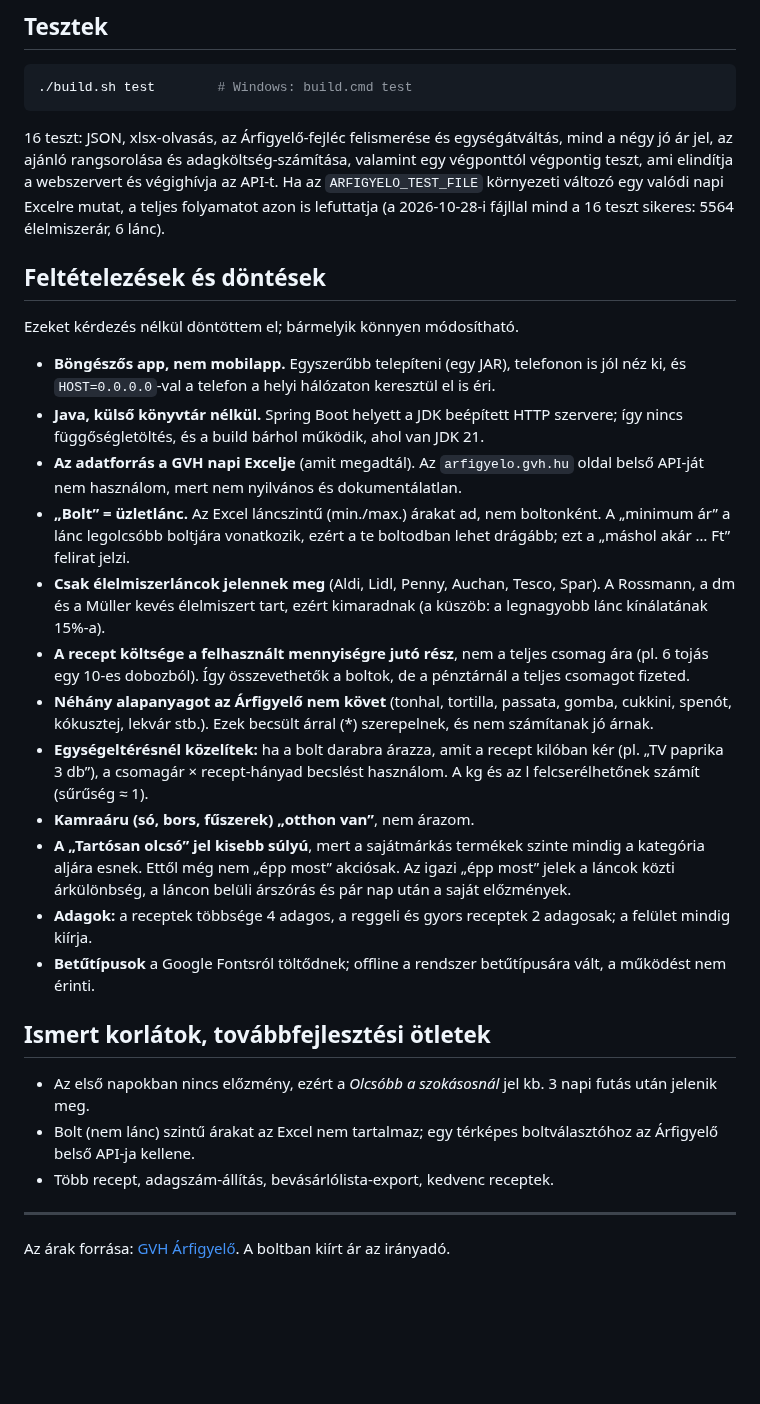
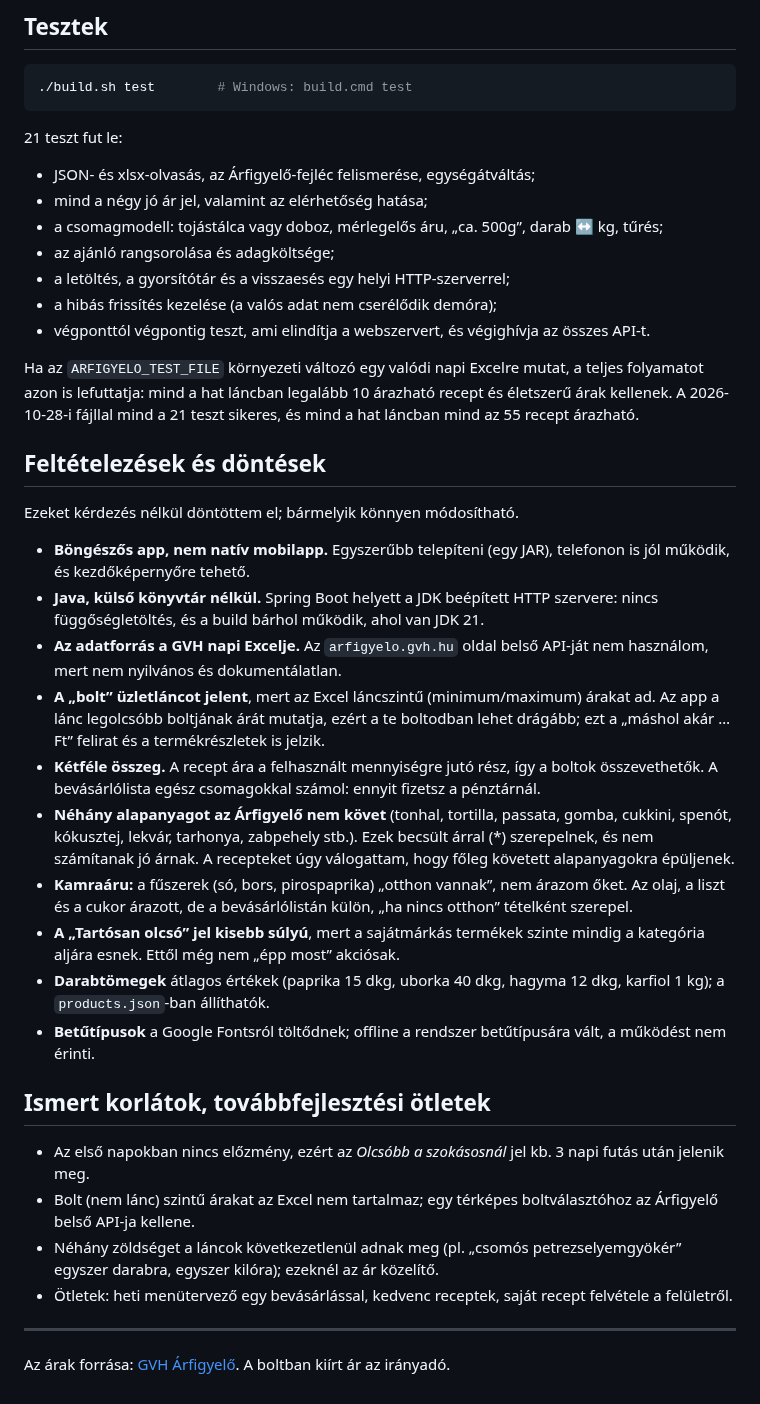
Before and after one commit to vereszsolt06/teszt, a Markdown page: README.md, the part around one of its changes. Rendered like a GitHub page; blank space fills up the shorter version.

````diff
--- a/README.md
+++ b/README.md
@@ -103,30 +134,38 @@ src/test/java/hu/sporolos/AllTests.java
 ./build.sh test        # Windows: build.cmd test
 ```
 
-16 teszt: JSON, xlsx-olvasás, az Árfigyelő-fejléc felismerése és egységátváltás, mind a négy jó ár jel, az ajánló rangsorolása és adagköltség-számítása, valamint egy végponttól végpontig teszt, ami elindítja a webszervert és végighívja az API-t. Ha az `ARFIGYELO_TEST_FILE` környezeti változó egy valódi napi Excelre mutat, a teljes folyamatot azon is lefuttatja (a 2026-10-28-i fájllal mind a 16 teszt sikeres: 5564 élelmiszerár, 6 lánc).
+21 teszt fut le:
+- JSON- és xlsx-olvasás, az Árfigyelő-fejléc felismerése, egységátváltás;
+- mind a négy jó ár jel, valamint az elérhetőség hatása;
+- a csomagmodell: tojástálca vagy doboz, mérlegelős áru, „ca. 500g”, darab ↔ kg, tűrés;
+- az ajánló rangsorolása és adagköltsége;
+- a letöltés, a gyorsítótár és a visszaesés egy helyi HTTP-szerverrel;
+- a hibás frissítés kezelése (a valós adat nem cserélődik demóra);
+- végponttól végpontig teszt, ami elindítja a webszervert, és végighívja az összes API-t.
+
+Ha az `ARFIGYELO_TEST_FILE` környezeti változó egy valódi napi Excelre mutat, a teljes folyamatot azon is lefuttatja: mind a hat láncban legalább 10 árazható recept és életszerű árak kellenek. A 2026-10-28-i fájllal mind a 21 teszt sikeres, és mind a hat láncban mind az 55 recept árazható.
 
 ## Feltételezések és döntések
 
 Ezeket kérdezés nélkül döntöttem el; bármelyik könnyen módosítható.
 
-- **Böngészős app, nem mobilapp.** Egyszerűbb telepíteni (egy JAR), telefonon is jól néz ki, és `HOST=0.0.0.0`-val a telefon a helyi hálózaton keresztül el is éri.
-- **Java, külső könyvtár nélkül.** Spring Boot helyett a JDK beépített HTTP szervere; így nincs függőségletöltés, és a build bárhol működik, ahol van JDK 21.
-- **Az adatforrás a GVH napi Excelje** (amit megadtál). Az `arfigyelo.gvh.hu` oldal belső API-ját nem használom, mert nem nyilvános és dokumentálatlan.
-- **„Bolt” = üzletlánc.** Az Excel láncszintű (min./max.) árakat ad, nem boltonként. A „minimum ár” a lánc legolcsóbb boltjára vonatkozik, ezért a te boltodban lehet drágább; ezt a „máshol akár … Ft” felirat jelzi.
-- **Csak élelmiszerláncok jelennek meg** (Aldi, Lidl, Penny, Auchan, Tesco, Spar). A Rossmann, a dm és a Müller kevés élelmiszert tart, ezért kimaradnak (a küszöb: a legnagyobb lánc kínálatának 15%-a).
-- **A recept költsége a felhasznált mennyiségre jutó rész**, nem a teljes csomag ára (pl. 6 tojás egy 10-es dobozból). Így összevethetők a boltok, de a pénztárnál a teljes csomagot fizeted.
-- **Néhány alapanyagot az Árfigyelő nem követ** (tonhal, tortilla, passata, gomba, cukkini, spenót, kókusztej, lekvár stb.). Ezek becsült árral (*) szerepelnek, és nem számítanak jó árnak.
-- **Egységeltérésnél közelítek:** ha a bolt darabra árazza, amit a recept kilóban kér (pl. „TV paprika 3 db”), a csomagár × recept-hányad becslést használom. A kg és az l felcserélhetőnek számít (sűrűség ≈ 1).
-- **Kamraáru (só, bors, fűszerek) „otthon van”**, nem árazom.
-- **A „Tartósan olcsó” jel kisebb súlyú**, mert a sajátmárkás termékek szinte mindig a kategória aljára esnek. Ettől még nem „épp most” akciósak. Az igazi „épp most” jelek a láncok közti árkülönbség, a láncon belüli árszórás és pár nap után a saját előzmények.
-- **Adagok:** a receptek többsége 4 adagos, a reggeli és gyors receptek 2 adagosak; a felület mindig kiírja.
+- **Böngészős app, nem natív mobilapp.** Egyszerűbb telepíteni (egy JAR), telefonon is jól működik, és kezdőképernyőre tehető.
+- **Java, külső könyvtár nélkül.** Spring Boot helyett a JDK beépített HTTP szervere: nincs függőségletöltés, és a build bárhol működik, ahol van JDK 21.
+- **Az adatforrás a GVH napi Excelje.** Az `arfigyelo.gvh.hu` oldal belső API-ját nem használom, mert nem nyilvános és dokumentálatlan.
+- **A „bolt” üzletláncot jelent**, mert az Excel láncszintű (minimum/maximum) árakat ad. Az app a lánc legolcsóbb boltjának árát mutatja, ezért a te boltodban lehet drágább; ezt a „máshol akár … Ft” felirat és a termékrészletek is jelzik.
+- **Kétféle összeg.** A recept ára a felhasznált mennyiségre jutó rész, így a boltok összevethetők. A bevásárlólista egész csomagokkal számol: ennyit fizetsz a pénztárnál.
+- **Néhány alapanyagot az Árfigyelő nem követ** (tonhal, tortilla, passata, gomba, cukkini, spenót, kókusztej, lekvár, tarhonya, zabpehely stb.). Ezek becsült árral (*) szerepelnek, és nem számítanak jó árnak. A recepteket úgy válogattam, hogy főleg követett alapanyagokra épüljenek.
+- **Kamraáru:** a fűszerek (só, bors, pirospaprika) „otthon vannak”, nem árazom őket. Az olaj, a liszt és a cukor árazott, de a bevásárlólistán külön, „ha nincs otthon” tételként szerepel.
+- **A „Tartósan olcsó” jel kisebb súlyú**, mert a sajátmárkás termékek szinte mindig a kategória aljára esnek. Ettől még nem „épp most” akciósak.
+- **Darabtömegek** átlagos értékek (paprika 15 dkg, uborka 40 dkg, hagyma 12 dkg, karfiol 1 kg); a `products.json`-ban állíthatók.
 - **Betűtípusok** a Google Fontsról töltődnek; offline a rendszer betűtípusára vált, a működést nem érinti.
 
 ## Ismert korlátok, továbbfejlesztési ötletek
 
-- Az első napokban nincs előzmény, ezért a *Olcsóbb a szokásosnál* jel kb. 3 napi futás után jelenik meg.
+- Az első napokban nincs előzmény, ezért az *Olcsóbb a szokásosnál* jel kb. 3 napi futás után jelenik meg.
 - Bolt (nem lánc) szintű árakat az Excel nem tartalmaz; egy térképes boltválasztóhoz az Árfigyelő belső API-ja kellene.
-- Több recept, adagszám-állítás, bevásárlólista-export, kedvenc receptek.
+- Néhány zöldséget a láncok következetlenül adnak meg (pl. „csomós petrezselyemgyökér” egyszer darabra, egyszer kilóra); ezeknél az ár közelítő.
+- Ötletek: heti menütervező egy bevásárlással, kedvenc receptek, saját recept felvétele a felületről.
 
 ---
 Az árak forrása: [GVH Árfigyelő](https://arfigyelo.gvh.hu). A boltban kiírt ár az irányadó.
````
Also changed, not shown: other parts of README.md (+59 -28 lines), docs/kepernyokep-mobil.png, docs/kepernyokep.png, docs/termek-osszehasonlitas.png (added).
